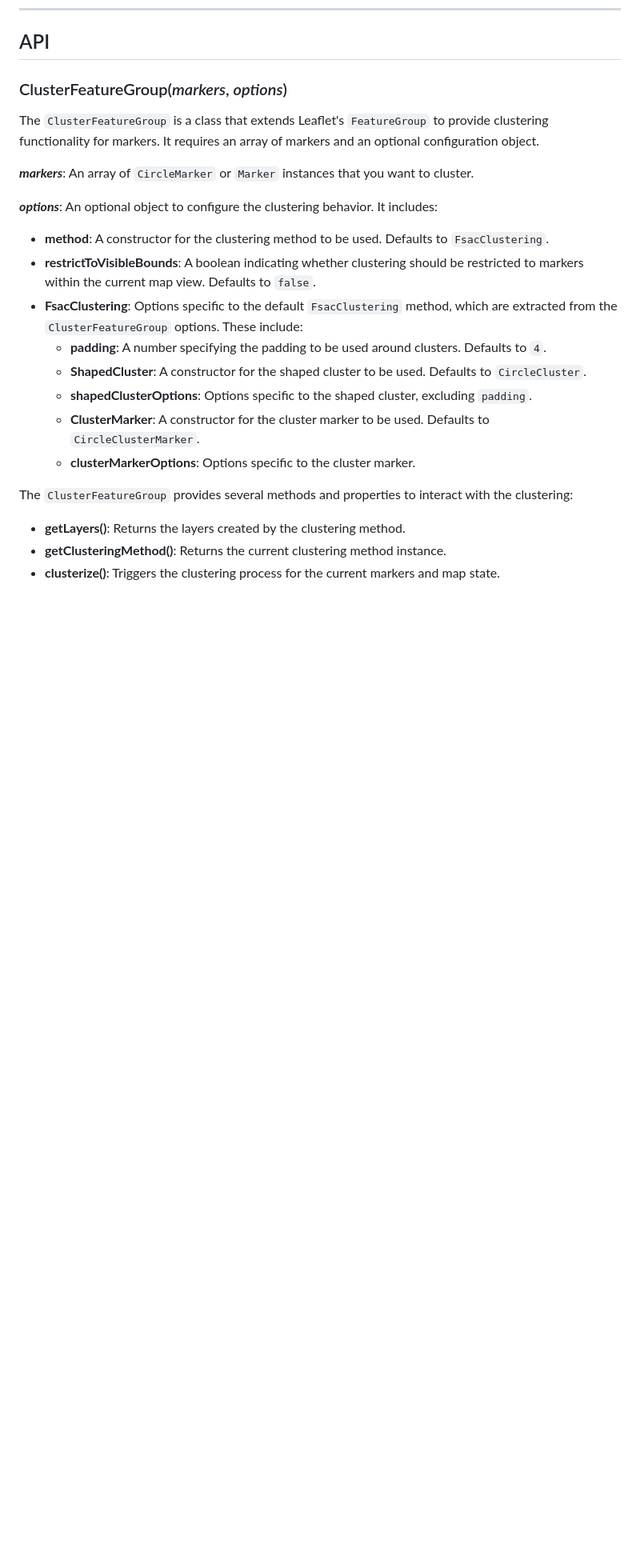
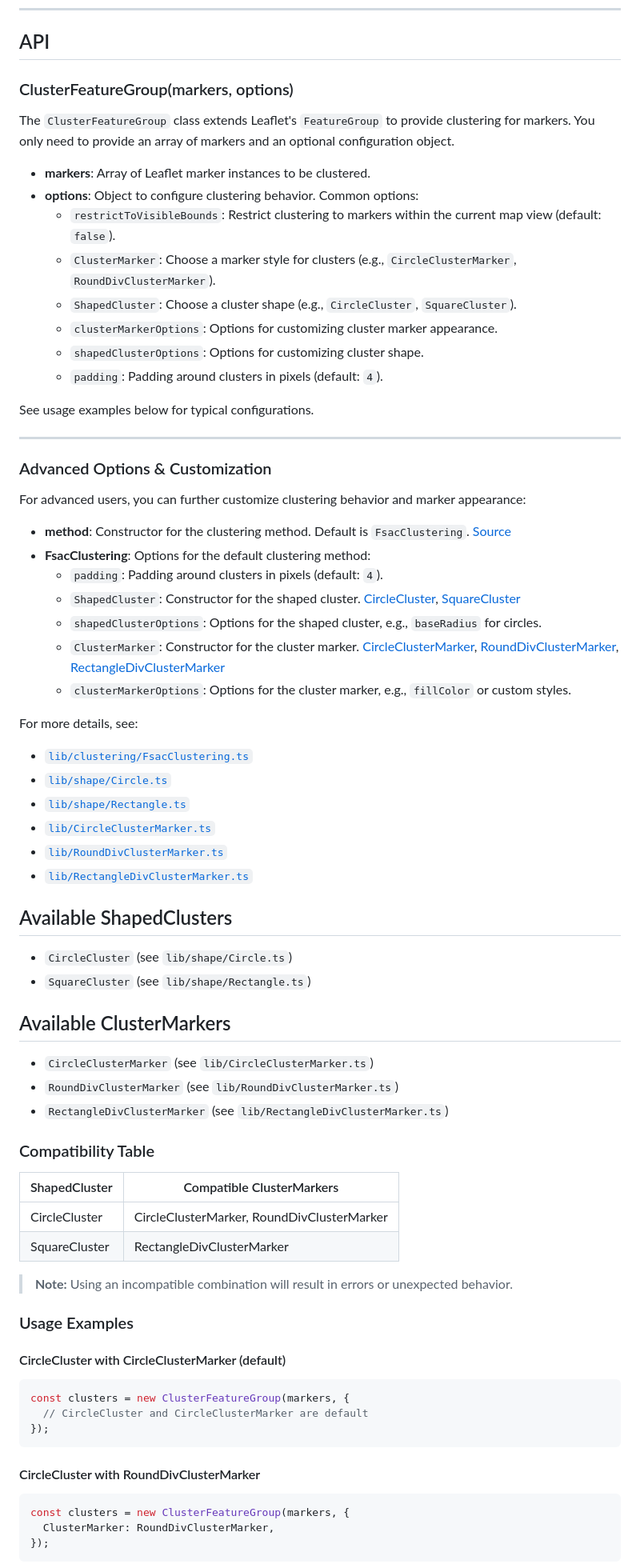
Before and after one commit to stardisblue/leaflet-clustering, a Markdown page: README.md, the part around one of its changes. Shown at 80% size. Rendered like a GitHub page; blank space fills up the shorter version.

Commit message:
docs: update readme

````diff
--- a/README.md
+++ b/README.md
@@ -70,25 +75,73 @@ See [API section below](#api) for usage details.
 
 ## API
 
-### ClusterFeatureGroup(_markers_, _options_)
+### ClusterFeatureGroup(markers, options)
 
-The `ClusterFeatureGroup` is a class that extends Leaflet's `FeatureGroup` to provide clustering functionality for markers. It requires an array of markers and an optional configuration object.
+The `ClusterFeatureGroup` class extends Leaflet's `FeatureGroup` to provide clustering for markers. You only need to provide an array of markers and an optional configuration object.
 
-**_markers_**: An array of `CircleMarker` or `Marker` instances that you want to cluster.
+- **markers**: Array of Leaflet marker instances to be clustered.
+- **options**: Object to configure clustering behavior. Common options:
+  - `restrictToVisibleBounds`: Restrict clustering to markers within the current map view (default: `false`).
+  - `ClusterMarker`: Choose a marker style for clusters (e.g., `CircleClusterMarker`, `RoundDivClusterMarker`).
+  - `ShapedCluster`: Choose a cluster shape (e.g., `CircleCluster`, `SquareCluster`).
+  - `clusterMarkerOptions`: Options for customizing cluster marker appearance.
+  - `shapedClusterOptions`: Options for customizing cluster shape.
+  - `padding`: Padding around clusters in pixels (default: `4`).
 
-**_options_**: An optional object to configure the clustering behavior. It includes:
+See usage examples below for typical configurations.
 
-- **method**: A constructor for the clustering method to be used. Defaults to `FsacClustering`.
-- **restrictToVisibleBounds**: A boolean indicating whether clustering should be restricted to markers within the current map view. Defaults to `false`.
-- **FsacClustering**: Options specific to the default `FsacClustering` method, which are extracted from the `ClusterFeatureGroup` options. These include:
-    - **padding**: A number specifying the padding to be used around clusters. Defaults to `4`.
-    - **ShapedCluster**: A constructor for the shaped cluster to be used. Defaults to `CircleCluster`.
-    - **shapedClusterOptions**: Options specific to the shaped cluster, excluding `padding`.
-    - **ClusterMarker**: A constructor for the cluster marker to be used. Defaults to `CircleClusterMarker`.
-    - **clusterMarkerOptions**: Options specific to the cluster marker.
+---
 
-The `ClusterFeatureGroup` provides several methods and properties to interact with the clustering:
+### Advanced Options & Customization
 
-- **getLayers()**: Returns the layers created by the clustering method.
-- **getClusteringMethod()**: Returns the current clustering method instance.
-- **clusterize()**: Triggers the clustering process for the current markers and map state.
+For advanced users, you can further customize clustering behavior and marker appearance:
+
+- **method**: Constructor for the clustering method. Default is `FsacClustering`. [Source](lib/clustering/FsacClustering.ts)
+- **FsacClustering**: Options for the default clustering method:
+  - `padding`: Padding around clusters in pixels (default: `4`).
+  - `ShapedCluster`: Constructor for the shaped cluster. [CircleCluster](lib/shape/Circle.ts), [SquareCluster](lib/shape/Rectangle.ts)
+  - `shapedClusterOptions`: Options for the shaped cluster, e.g., `baseRadius` for circles.
+  - `ClusterMarker`: Constructor for the cluster marker. [CircleClusterMarker](lib/CircleClusterMarker.ts), [RoundDivClusterMarker](lib/RoundDivClusterMarker.ts), [RectangleDivClusterMarker](lib/RectangleDivClusterMarker.ts)
+  - `clusterMarkerOptions`: Options for the cluster marker, e.g., `fillColor` or custom styles.
+
+For more details, see:
+- [`lib/clustering/FsacClustering.ts`](lib/clustering/FsacClustering.ts)
+- [`lib/shape/Circle.ts`](lib/shape/Circle.ts)
+- [`lib/shape/Rectangle.ts`](lib/shape/Rectangle.ts)
+- [`lib/CircleClusterMarker.ts`](lib/CircleClusterMarker.ts)
+- [`lib/RoundDivClusterMarker.ts`](lib/RoundDivClusterMarker.ts)
+- [`lib/RectangleDivClusterMarker.ts`](lib/RectangleDivClusterMarker.ts)
+
+## Available ShapedClusters
+- `CircleCluster` (see `lib/shape/Circle.ts`)
+- `SquareCluster` (see `lib/shape/Rectangle.ts`)
+
+## Available ClusterMarkers
+- `CircleClusterMarker` (see `lib/CircleClusterMarker.ts`)
+- `RoundDivClusterMarker` (see `lib/RoundDivClusterMarker.ts`)
+- `RectangleDivClusterMarker` (see `lib/RectangleDivClusterMarker.ts`)
+
+### Compatibility Table
+| ShapedCluster   | Compatible ClusterMarkers                |
+|-----------------|------------------------------------------|
+| CircleCluster   | CircleClusterMarker, RoundDivClusterMarker|
+| SquareCluster   | RectangleDivClusterMarker                |
+
+> **Note:** Using an incompatible combination will result in errors or unexpected behavior.
+
+### Usage Examples
+
+#### CircleCluster with CircleClusterMarker (default)
+```typescript
+const clusters = new ClusterFeatureGroup(markers, {
+  // CircleCluster and CircleClusterMarker are default
+});
+```
+
+#### CircleCluster with RoundDivClusterMarker
+```typescript
+const clusters = new ClusterFeatureGroup(markers, {
+  ClusterMarker: RoundDivClusterMarker,
+});
+```
+
````
Also changed, not shown: other parts of README.md (+51 -9 lines).
